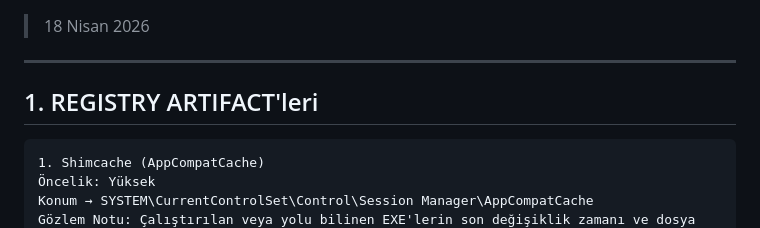
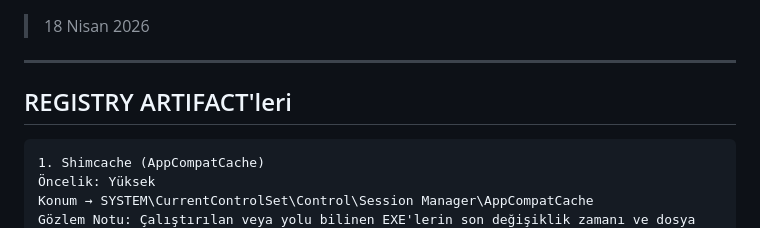
Before and after one commit to tenten901/deneme4, a Markdown page: Artifacts/Execution/REGISTRY.md, the part around the change. GitHub-like rendering.

````diff
--- a/Artifacts/Execution/REGISTRY.md
+++ b/Artifacts/Execution/REGISTRY.md
@@ -3,7 +3,7 @@
 
 ---
 
-## 1. REGISTRY ARTIFACT'leri
+## REGISTRY ARTIFACT'leri
 
 ```
 1. Shimcache (AppCompatCache)
````
